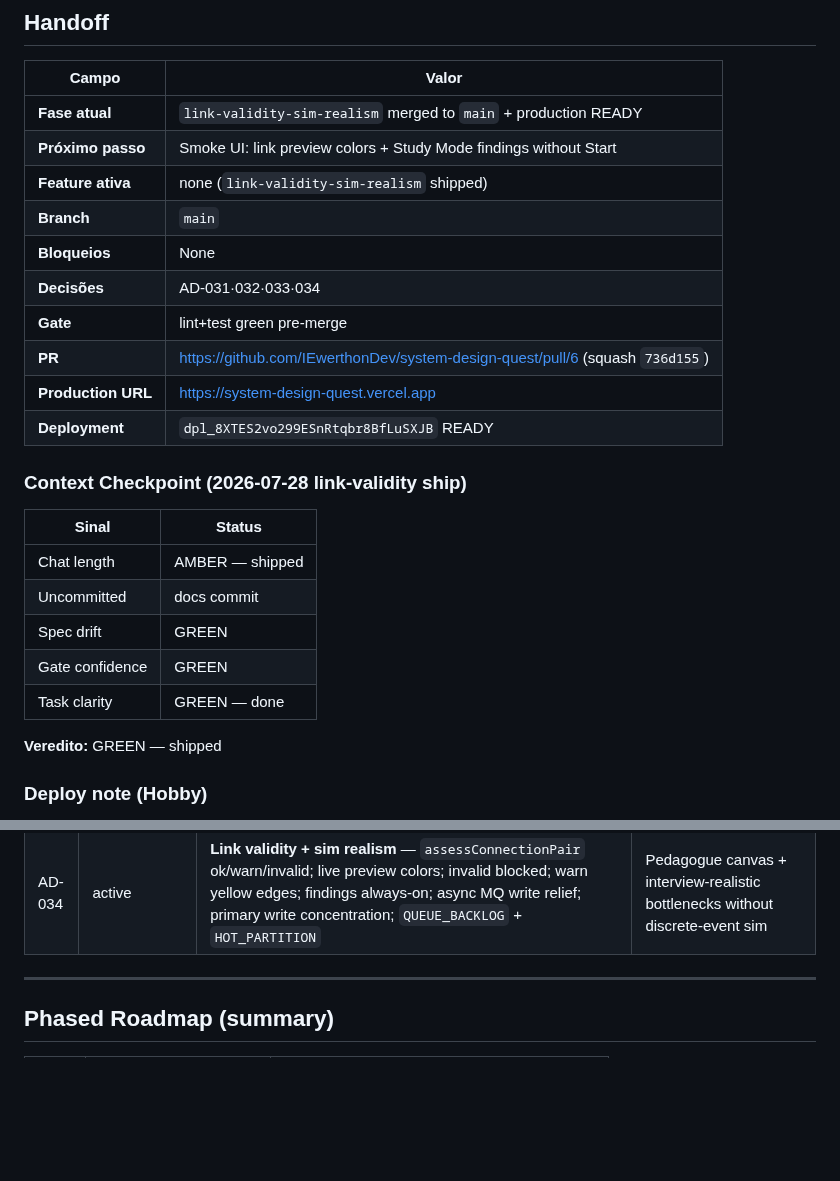
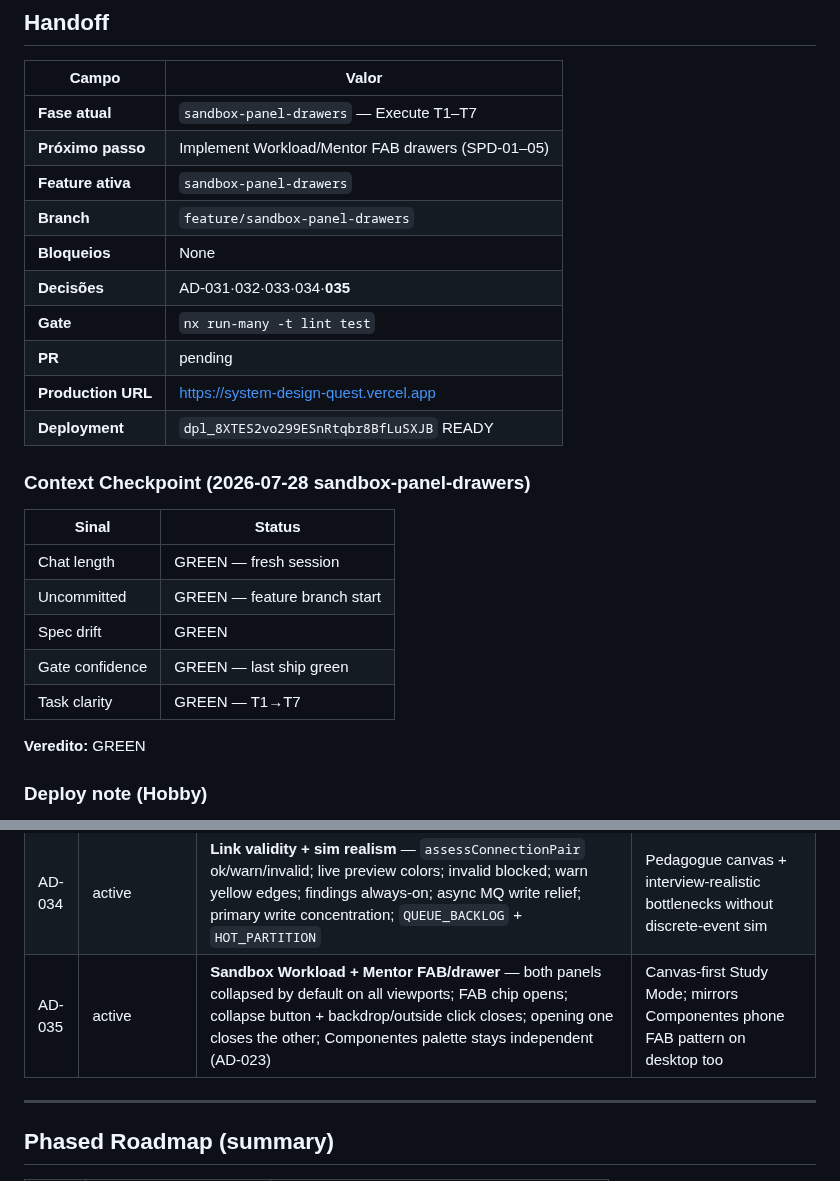
Before and after one commit to IEwerthonDev/system-design-quest, a Markdown page: .specs/STATE.md, 2 parts joined by grey strips. GitHub-like rendering; blank space fills up the shorter version.

Commit message:
docs(sandbox-panel-drawers): spec + AD-035 canvas-first drawers
Co-authored-by: Cursor <cursoragent@cursor.com>

```diff
--- a/.specs/STATE.md
+++ b/.specs/STATE.md
@@ -22,28 +22,28 @@ Jogo educativo no browser para aprender System Design desenhando arquiteturas em
 
 | Campo | Valor |
 | ----- | ----- |
-| **Fase atual** | `link-validity-sim-realism` merged to `main` + production READY |
-| **Próximo passo** | Smoke UI: link preview colors + Study Mode findings without Start |
-| **Feature ativa** | none (`link-validity-sim-realism` shipped) |
-| **Branch** | `main` |
+| **Fase atual** | `sandbox-panel-drawers` — Execute T1–T7 |
+| **Próximo passo** | Implement Workload/Mentor FAB drawers (SPD-01–05) |
+| **Feature ativa** | `sandbox-panel-drawers` |
+| **Branch** | `feature/sandbox-panel-drawers` |
 | **Bloqueios** | None |
-| **Decisões** | AD-031·032·033·034 |
-| **Gate** | lint+test green pre-merge |
-| **PR** | https://github.com/IEwerthonDev/system-design-quest/pull/6 (squash `736d155`) |
+| **Decisões** | AD-031·032·033·034·**035** |
+| **Gate** | `nx run-many -t lint test` |
+| **PR** | pending |
 | **Production URL** | https://system-design-quest.vercel.app |
 | **Deployment** | `dpl_8XTES2vo299ESnRtqbr8BfLuSXJB` READY |
 
-### Context Checkpoint (2026-07-28 link-validity ship)
+### Context Checkpoint (2026-07-28 sandbox-panel-drawers)
 
 | Sinal | Status |
 | ----- | ------ |
-| Chat length | AMBER — shipped |
-| Uncommitted | docs commit |
+| Chat length | GREEN — fresh session |
+| Uncommitted | GREEN — feature branch start |
 | Spec drift | GREEN |
-| Gate confidence | GREEN |
-| Task clarity | GREEN — done |
+| Gate confidence | GREEN — last ship green |
+| Task clarity | GREEN — T1→T7 |
 
-**Veredito:** GREEN — shipped
+**Veredito:** GREEN
 
 ### Deploy note (Hobby)
 
@@ -112,6 +112,7 @@ Hobby = static Vite client + thin serverless `api/*.js` (judge, sessions, leader
 | AD-032 | active | **Sandbox Study Mode** — `GameMode` += `sandbox`; `__sandbox__` sentinel problem; library CTA; skip briefing/requirements; Practice rename for problem `study` | Freeform lab; AD-005 extended |
 | AD-033 | active | **On-demand mentor** — `POST /api/mentor` with actions evaluate/hint/bottlenecks/improve/missing; mock from findings; sandbox-only chrome | Cost-controlled AI mentor |
 | AD-034 | active | **Link validity + sim realism** — `assessConnectionPair` ok/warn/invalid; live preview colors; invalid blocked; warn yellow edges; findings always-on; async MQ write relief; primary write concentration; `QUEUE_BACKLOG` + `HOT_PARTITION` | Pedagogue canvas + interview-realistic bottlenecks without discrete-event sim |
+| AD-035 | active | **Sandbox Workload + Mentor FAB/drawer** — both panels collapsed by default on all viewports; FAB chip opens; collapse button + backdrop/outside click closes; opening one closes the other; Componentes palette stays independent (AD-023) | Canvas-first Study Mode; mirrors Componentes phone FAB pattern on desktop too |
 
 ---
 
```
Also changed, not shown: 2 other files.
